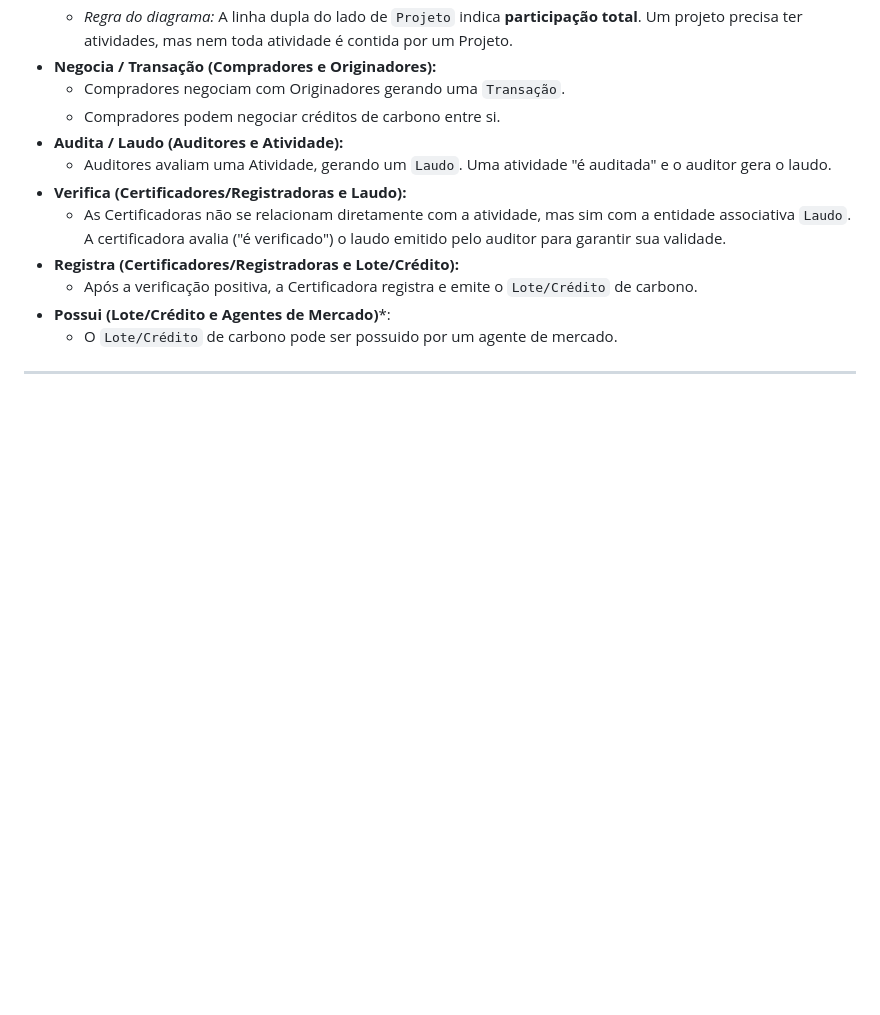
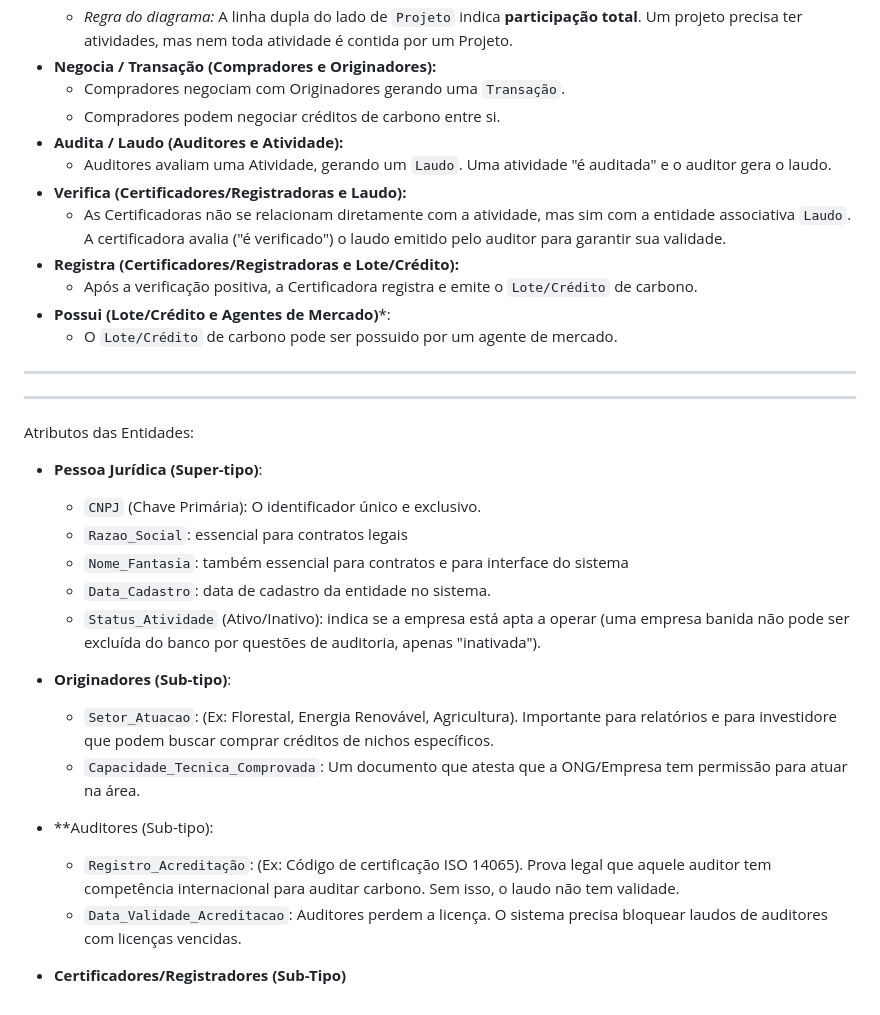
Before and after one commit to ItaloCarlosMartinsBresciani/Trabalho_BD, a Markdown page: texto_descritivo_MER.md, the part around the change. Rendered like a GitHub page; blank space fills up the shorter version.

Commit message:
Expand entity attributes in texto_descritivo_MER.md
Added detailed attributes for entities including legal and operational information for 'Pessoa Jurídica', 'Originadores', 'Auditores', and 'Certificadores/Registradores'.

```diff
--- a/texto_descritivo_MER.md
+++ b/texto_descritivo_MER.md
@@ -51,3 +51,23 @@
     * O `Lote/Crédito` de carbono pode ser possuido por um agente de mercado.
 
 ***
+---
+
+Atributos das Entidades:
+
+* **Pessoa Jurídica (Super-tipo)**:
+   * `CNPJ` (Chave Primária): O identificador único e exclusivo.
+   * `Razao_Social`: essencial para contratos legais
+   * `Nome_Fantasia`: também essencial para contratos e para interface do sistema
+   * `Data_Cadastro`: data de cadastro da entidade no sistema.
+   * `Status_Atividade` (Ativo/Inativo): indica se a empresa está apta a operar (uma empresa banida não pode ser excluída do banco por questões de auditoria, apenas "inativada").
+
+* **Originadores (Sub-tipo)**:
+  * `Setor_Atuacao`: (Ex: Florestal, Energia Renovável, Agricultura). Importante para relatórios e para investidore que podem buscar comprar créditos de nichos específicos.
+  * `Capacidade_Tecnica_Comprovada`: Um documento que atesta que a ONG/Empresa tem permissão para atuar na área.
+
+* **Auditores (Sub-tipo):
+  * `Registro_Acreditação`: (Ex: Código de certificação ISO 14065). Prova legal que aquele auditor tem competência internacional para auditar carbono. Sem isso, o laudo não tem validade.
+  * `Data_Validade_Acreditacao`: Auditores perdem a licença. O sistema precisa bloquear laudos de auditores com licenças vencidas.
+
+* **Certificadores/Registradores (Sub-Tipo)**
```
